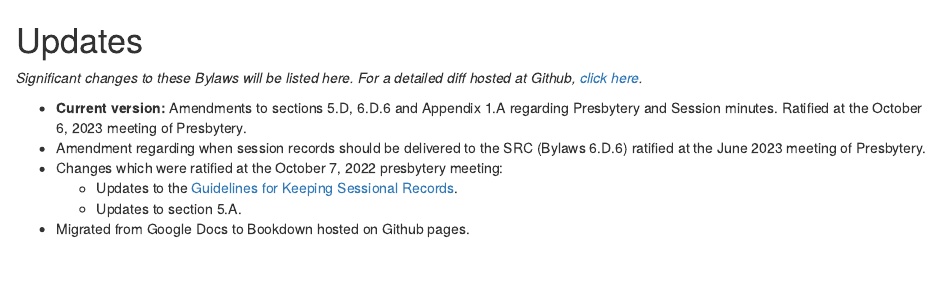
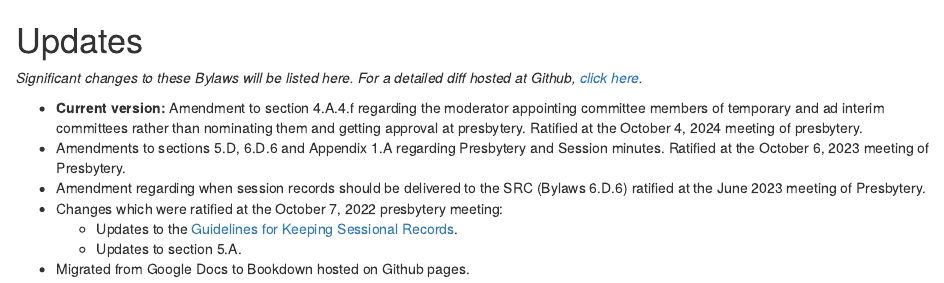
Before and after one commit to Evangel-Presbytery/evangel-bylaws, an R Markdown document (01-updates.Rmd): the page in a window 1100 px wide, from its top. Rendered offline with R 4.5, knitr and Pandoc, with nearby package versions; drawn as R Markdown's standard HTML page in place of the format the file asks for.

Commit message:
amendment to section 4.A.4.f

```diff
--- a/01-updates.Rmd
+++ b/01-updates.Rmd
@@ -2,7 +2,8 @@
 
 *Significant changes to these Bylaws will be listed here. For a detailed diff hosted at Github, [click here](https://github.com/Evangel-Presbytery/evangel-bylaws).*
 
-* **Current version:** Amendments to sections 5.D, 6.D.6 and Appendix 1.A regarding Presbytery and Session minutes. Ratified at the October 6, 2023 meeting of Presbytery.
+* **Current version:** Amendment to section 4.A.4.f regarding the moderator appointing committee members of temporary and ad interim committees rather than nominating them and getting approval at presbytery. Ratified at the October 4, 2024 meeting of presbytery.
+* Amendments to sections 5.D, 6.D.6 and Appendix 1.A regarding Presbytery and Session minutes. Ratified at the October 6, 2023 meeting of Presbytery.
 * Amendment regarding when session records should be delivered to the SRC (Bylaws 6.D.6) ratified at the June 2023 meeting of Presbytery.
 * Changes which were ratified at the October 7, 2022 presbytery meeting:
   * Updates to the [Guidelines for Keeping Sessional Records](https://bylaws.evangelpresbytery.com/bylaws.html#appendix-1-guidelines-for-keeping-sessional-records).
```
Also changed, not shown: 00-bylaws.Rmd (+1 -1 lines).
